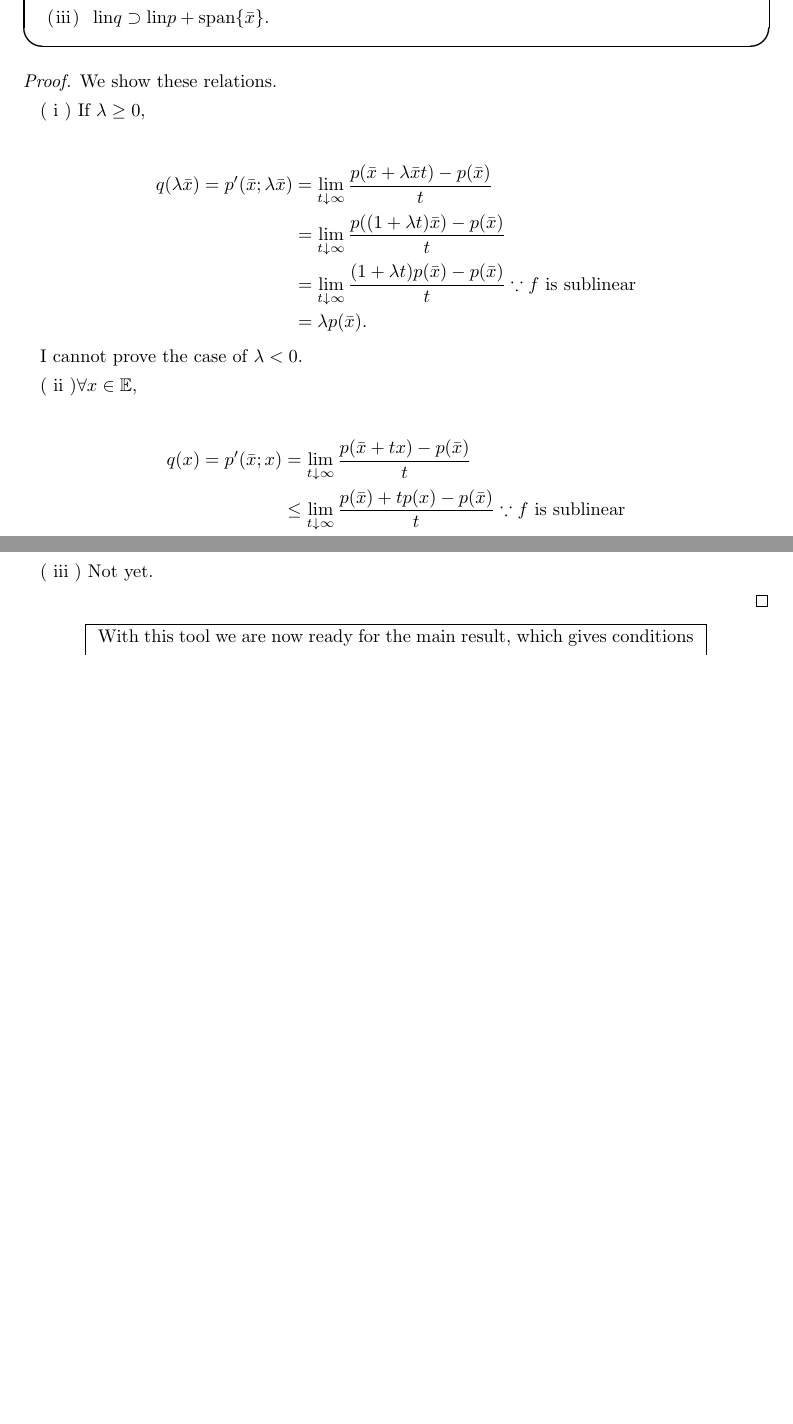
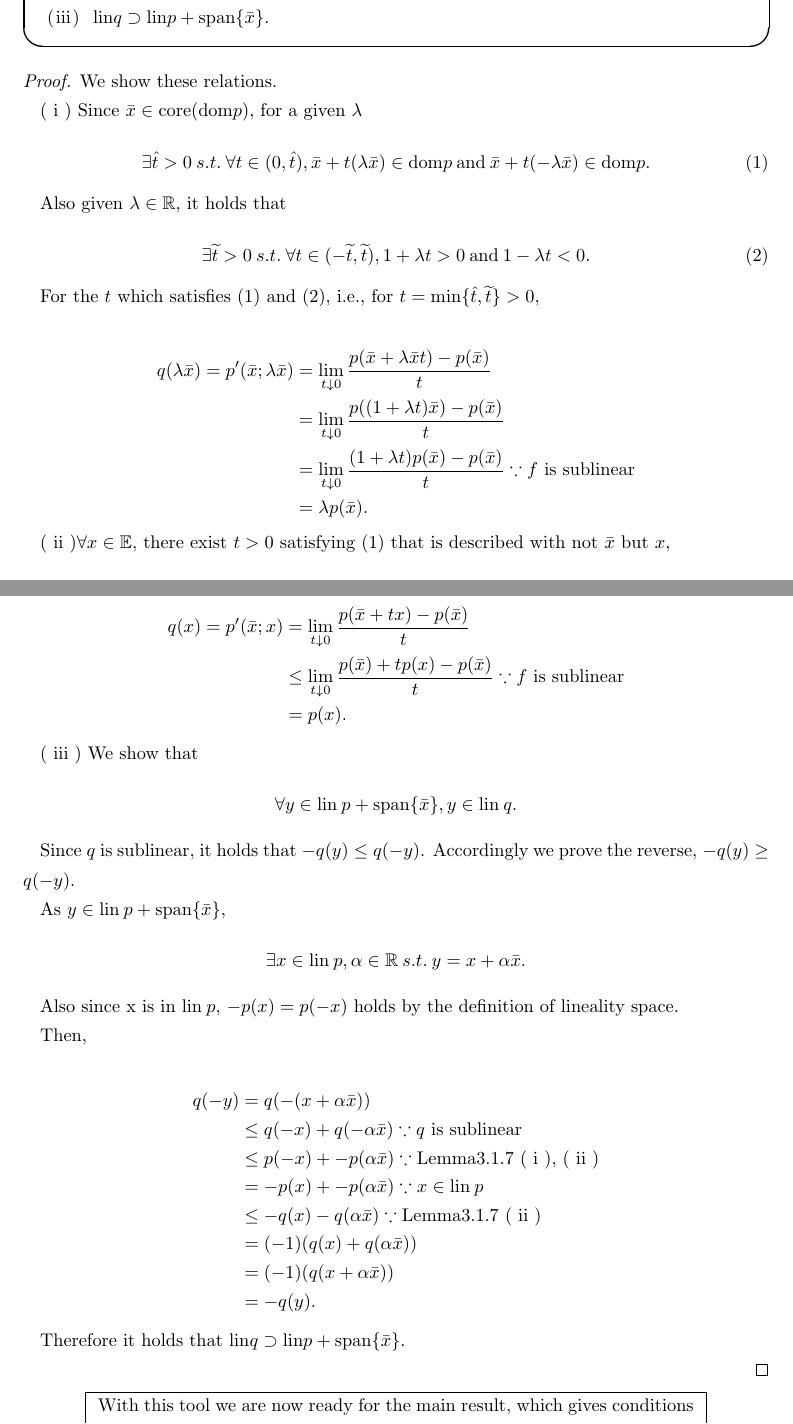
Before and after one commit to Ryotaewamoto/math_study, a LaTeX document (max_formula/max_formula.tex): two parts of pages 12 and 13 of 13 before the commit and two parts of pages 12 and 13 of 14 after it, joined at a grey line, cut so that both start at the same text, the shorter picture padded with empty space. Compiled offline with pLaTeX and dvipdfmx.

Commit message:
feat: add the lemma 3.1.7 proof
feat: 新機能
fix: バグ修正・レビュー反映
docs: ドキュメントの変更
style: コードのロジックに影響を与えない変更（ホワイトスペース、フォーマット、セミコロンの欠落など）
refactor: バグ修正でも機能追加でもないコード変更
perf: パフォーマンス向上
test: テストの追加や既存のテストの修正
chore: ビルドプロセス、またはドキュメント生成などの補助ツールやライブラリの変更

```diff
--- a/max_formula/max_formula.tex
+++ b/max_formula/max_formula.tex
@@ -581,30 +581,72 @@ Figure:
 
 \begin{proof} We show these relations.
 
-  ( $\mathrm{i}$ ) If $\lambda \geq 0$,
+  ( $\mathrm{i}$ ) Since $\bar{x} \in \text{core}(\text{dom}p)$, for a given $\lambda$
+
+  \begin{equation}
+    \exists\hat{t}>0 \:s.t.\: \forall t \in (0,\hat{t}), \bar{x}+t(\lambda \bar{x}) \in \text{dom}p \:\text{and}\: \bar{x}+t(-\lambda \bar{x}) \in \text{dom}p. \tag*{(1)}
+  \end{equation}
+
+  Also given $\lambda \in \mathbb{R}$, it holds that
+
+  \begin{equation}
+    \exists\widetilde{t}>0 \:s.t.\: \forall t \in (-\widetilde{t},\widetilde{t}), 1+\lambda t>0 \:\text{and}\: 1-\lambda t<0. \tag*{(2)}
+  \end{equation}
+
+
+  For the $t$ which satisfies (1) and (2), i.e., for $t = \text{min}\{\hat{t},\widetilde{t}\} >0$,
 
   \begin{equation}
     \begin{split}
-      q(\lambda \bar{x}) = p'(\bar{x};\lambda \bar{x}) &= \lim_{t \downarrow \infty} \frac{p(\bar{x}+\lambda \bar{x}t)-p(\bar{x})}{t} \\
-      &= \lim_{t \downarrow \infty} \frac{p((1 + \lambda t)\bar{x}) - p(\bar{x})}{t} \\
-      &= \lim_{t \downarrow \infty} \frac{(1 + \lambda t)p(\bar{x}) - p(\bar{x})}{t} \because \text{$f$ is sublinear}\\
+      q(\lambda \bar{x}) = p'(\bar{x};\lambda \bar{x}) &= \lim_{t \downarrow 0} \frac{p(\bar{x}+\lambda \bar{x}t)-p(\bar{x})}{t} \\
+      &= \lim_{t \downarrow 0} \frac{p((1 + \lambda t)\bar{x}) - p(\bar{x})}{t} \\
+      &= \lim_{t \downarrow 0} \frac{(1 + \lambda t)p(\bar{x}) - p(\bar{x})}{t} \because \text{$f$ is sublinear}\\
       &= \lambda p(\bar{x}). \notag
     \end{split}
   \end{equation}
 
-  I cannot prove the case of $\lambda<0$.
-
-  ( $\mathrm{ii}$ )$\forall x \in \mathbb{E}$,
+  ( $\mathrm{ii}$ )$\forall x \in \mathbb{E}$, there exist $t>0$ satisfying (1) that is described with not $\bar{x}$ but $x$,
 
   \begin{equation}
     \begin{split}
-      q(x) = p'(\bar{x};x) &= \lim_{t \downarrow \infty} \frac{p(\bar{x}+tx)-p(\bar{x})}{t} \\
-      &\leq \lim_{t \downarrow \infty} \frac{p(\bar{x}) + tp(x) - p(\bar{x})}{t} \because \text{$f$ is sublinear}\\
+      q(x) = p'(\bar{x};x) &= \lim_{t \downarrow 0} \frac{p(\bar{x}+tx)-p(\bar{x})}{t} \\
+      &\leq \lim_{t \downarrow 0} \frac{p(\bar{x}) + tp(x) - p(\bar{x})}{t} \because \text{$f$ is sublinear}\\
       &= p(x). \notag
     \end{split}
   \end{equation}
 
-  ( $\mathrm{iii}$ ) Not yet.
+  ( $\mathrm{iii}$ ) We show that
+
+  \begin{equation}
+    \forall y \in \text{lin}\:p + \text{span}\{\bar{x}\}, y \in \text{lin}\:q. \notag
+  \end{equation}
+
+  Since $q$ is sublinear, it holds that $-q(y) \leq q(-y)$. Accordingly we prove the reverse, $-q(y) \geq q(-y)$.
+
+  As $y \in \text{lin}\:p + \text{span}\{\bar{x}\}$,
+
+  \begin{equation}
+    \exists x \in \text{lin}\:p, \alpha \in \mathbb{R} \:s.t.\: y=x+\alpha \bar{x}. \notag
+  \end{equation}
+
+  Also since x is in $\text{lin}\:p$, $-p(x)=p(-x)$ holds by the definition of lineality space.
+
+  Then,
+
+  \begin{equation}
+    \begin{split}
+      q(-y) &= q(-(x+\alpha \bar{x}))\\
+      &\leq q(-x) + q(-\alpha \bar{x}) \because \text{$q$ is sublinear}\\
+      &\leq p(-x) + -p(\alpha \bar{x}) \because \text{Lemma3.1.7 ( $\mathrm{i}$ ), ( $\mathrm{ii}$ )}\\
+      &= -p(x) + -p(\alpha \bar{x}) \because \text{$x \in \text{lin}\:p$}\\
+      &\leq -q(x) - q(\alpha \bar{x}) \because \text{Lemma3.1.7 ( $\mathrm{ii}$ )}\\
+      &= (-1)(q(x)+q(\alpha \bar{x}))\\
+      &= (-1)(q(x+\alpha \bar{x}))\\
+      &= -q(y). \notag
+    \end{split}
+  \end{equation}
+
+  Therefore it holds that $\text{lin}q \supset \text{lin}p + \text{span}\{\bar{x}\}$.
 
 \end{proof}
 
```
Also changed, not shown: max_formula/out/max_formula.pdf.
